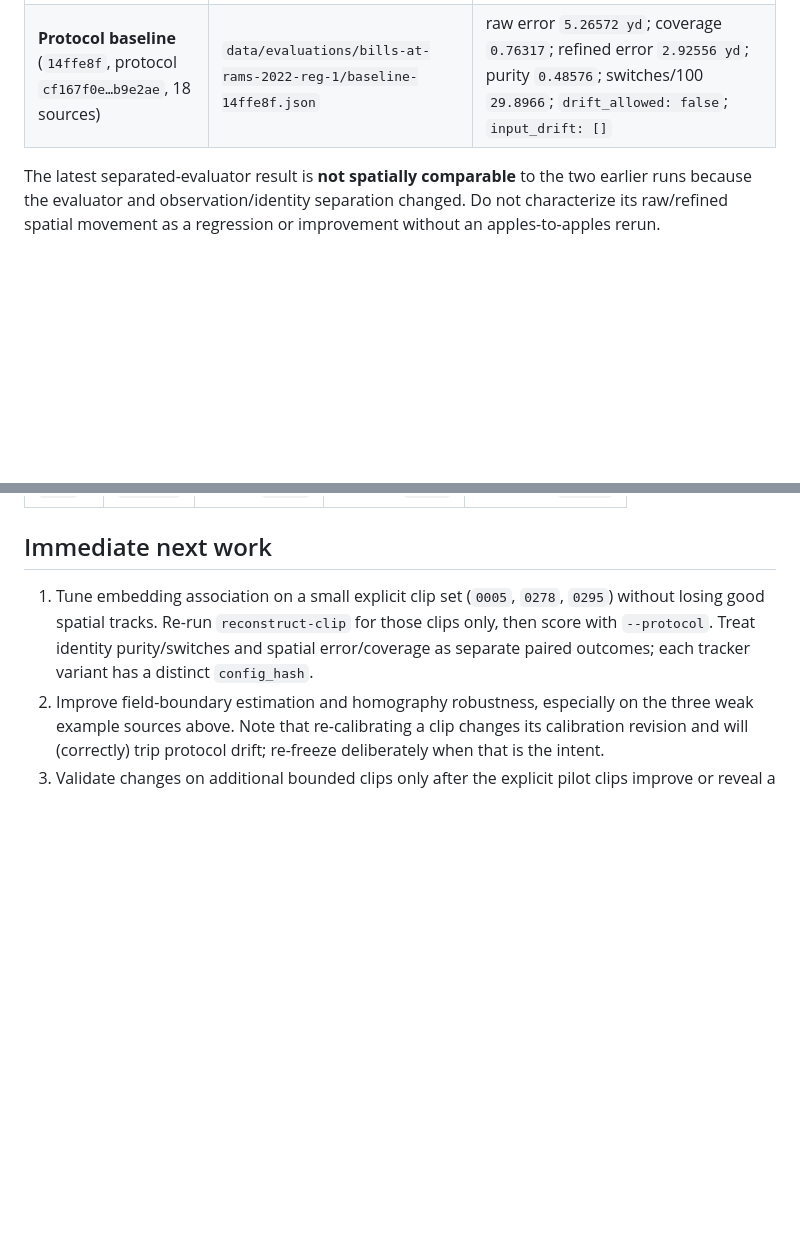
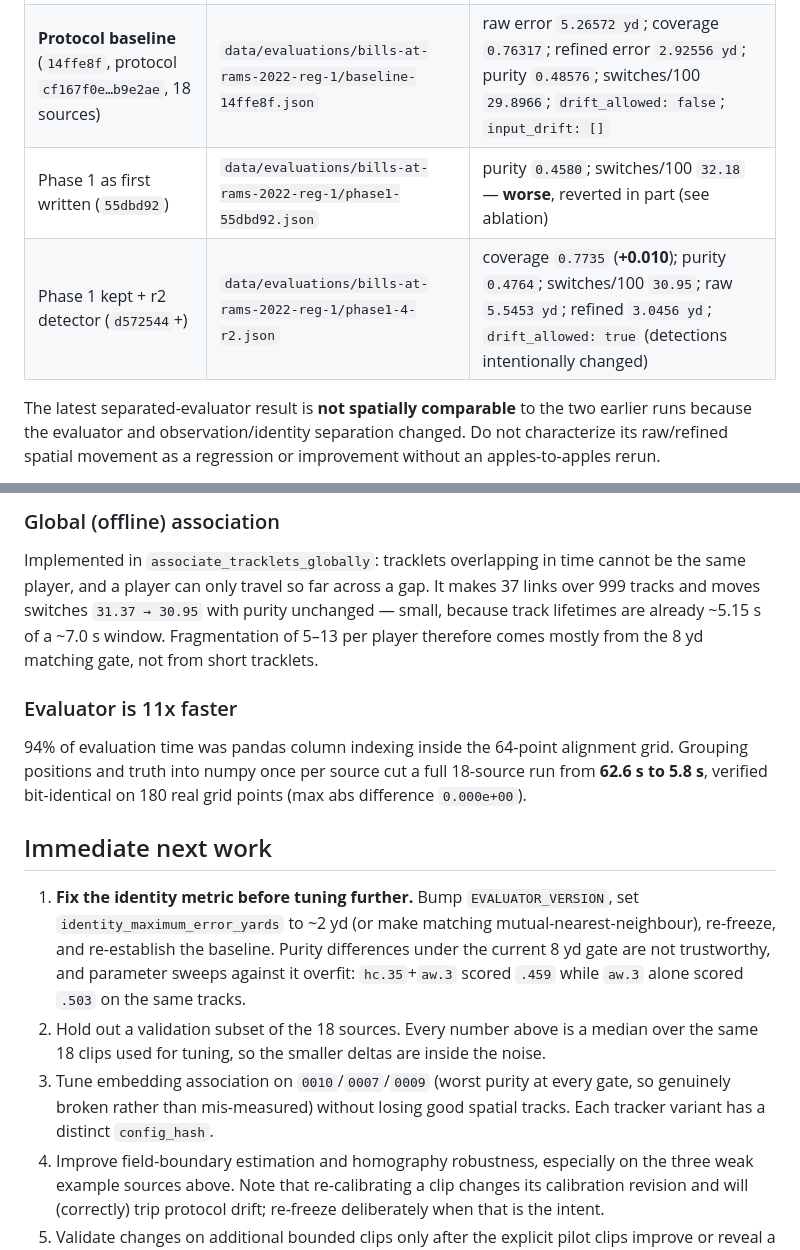
Before and after one commit to nikhilanayak/Ontology, a Markdown page: STATUS.md, 2 parts joined by grey strips. GitHub-like rendering; blank space fills up the shorter version.

Commit message:
Record detection and tracking quality findings

```diff
--- a/STATUS.md
+++ b/STATUS.md
@@ -49,6 +49,8 @@ These files are private, ignored evaluation artifacts under `data/`; record thei
 | 64d embedding, same evaluator | `data/bdb-audited-evaluation-embed64.json` | purity `0.4948`; switches/100 `28.8862`; refined error `2.66625 yd`; coverage `0.6638` |
 | Latest separated evaluator, 18 sources | `data/bdb-audited-evaluation-embed64-separated.json` | raw error `5.2657 yd`; coverage `0.76317`; refined error `2.92556 yd`; purity `0.48576`; switches/100 `29.8966` |
 | **Protocol baseline** (`14ffe8f`, protocol `cf167f0e…b9e2ae`, 18 sources) | `data/evaluations/bills-at-rams-2022-reg-1/baseline-14ffe8f.json` | raw error `5.26572 yd`; coverage `0.76317`; refined error `2.92556 yd`; purity `0.48576`; switches/100 `29.8966`; `drift_allowed: false`; `input_drift: []` |
+| Phase 1 as first written (`55dbd92`) | `data/evaluations/bills-at-rams-2022-reg-1/phase1-55dbd92.json` | purity `0.4580`; switches/100 `32.18` — **worse**, reverted in part (see ablation) |
+| Phase 1 kept + r2 detector (`d572544`+) | `data/evaluations/bills-at-rams-2022-reg-1/phase1-4-r2.json` | coverage `0.7735` (**+0.010**); purity `0.4764`; switches/100 `30.95`; raw `5.5453 yd`; refined `3.0456 yd`; `drift_allowed: true` (detections intentionally changed) |
 
 The latest separated-evaluator result is **not spatially comparable** to the two earlier runs because the evaluator and observation/identity separation changed. Do not characterize its raw/refined spatial movement as a regression or improvement without an apples-to-apples rerun.
 
@@ -83,6 +153,29 @@ Selected latest per-source results:
+### Global (offline) association
+
+Implemented in `associate_tracklets_globally`: tracklets overlapping in time cannot be the same
+player, and a player can only travel so far across a gap. It makes 37 links over 999 tracks and
+moves switches `31.37 → 30.95` with purity unchanged — small, because track lifetimes are
+already ~5.15 s of a ~7.0 s window. Fragmentation of 5–13 per player therefore comes mostly from
+the 8 yd matching gate, not from short tracklets.
+
+### Evaluator is 11x faster
+
+94% of evaluation time was pandas column indexing inside the 64-point alignment grid. Grouping
+positions and truth into numpy once per source cut a full 18-source run from **62.6 s to 5.8 s**,
+verified bit-identical on 180 real grid points (max abs difference `0.000e+00`).
+
 ## Immediate next work
 
-1. Tune embedding association on a small explicit clip set (`0005`, `0278`, `0295`) without losing good spatial tracks. Re-run `reconstruct-clip` for those clips only, then score with `--protocol`. Treat identity purity/switches and spatial error/coverage as separate paired outcomes; each tracker variant has a distinct `config_hash`.
+1. **Fix the identity metric before tuning further.** Bump `EVALUATOR_VERSION`, set
+   `identity_maximum_error_yards` to ~2 yd (or make matching mutual-nearest-neighbour), re-freeze,
+   and re-establish the baseline. Purity differences under the current 8 yd gate are not
+   trustworthy, and parameter sweeps against it overfit: `hc.35`+`aw.3` scored `.459` while
+   `aw.3` alone scored `.503` on the same tracks.
+2. Hold out a validation subset of the 18 sources. Every number above is a median over the same
+   18 clips used for tuning, so the smaller deltas are inside the noise.
+3. Tune embedding association on `0010`/`0007`/`0009` (worst purity at every gate, so genuinely
+   broken rather than mis-measured) without losing good spatial tracks. Each tracker variant has a
+   distinct `config_hash`.
 2. Improve field-boundary estimation and homography robustness, especially on the three weak example sources above. Note that re-calibrating a clip changes its calibration revision and will (correctly) trip protocol drift; re-freeze deliberately when that is the intent.
 3. Validate changes on additional bounded clips only after the explicit pilot clips improve or reveal a stable tradeoff.
 4. Keep all detection/reconstruction work bounded (`--clip-id` preferred, otherwise a small `--limit`). Do **not** start a full-game or full-season run.
```
Also changed, not shown: other parts of STATUS.md (+68 -0 lines).
